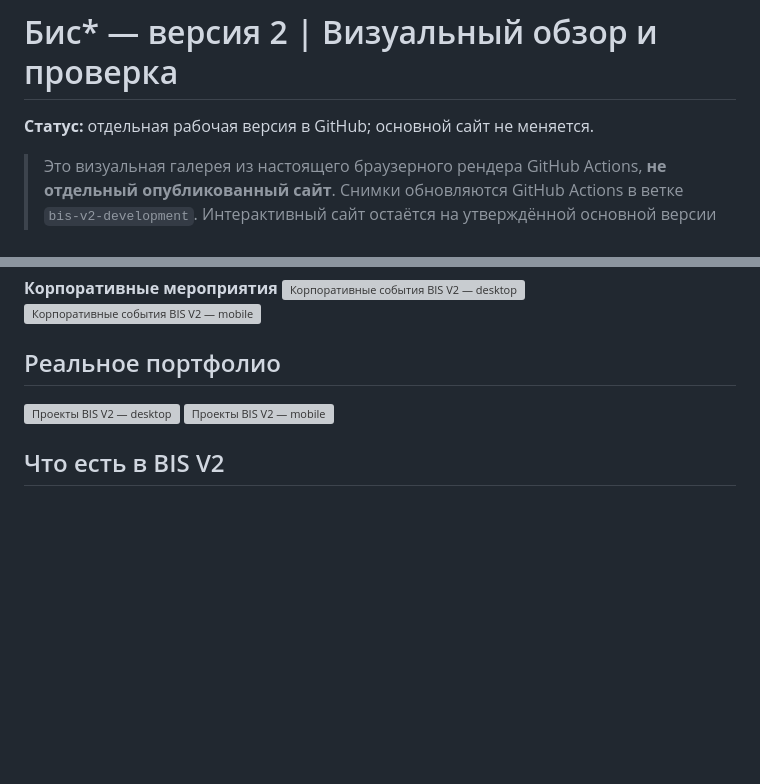
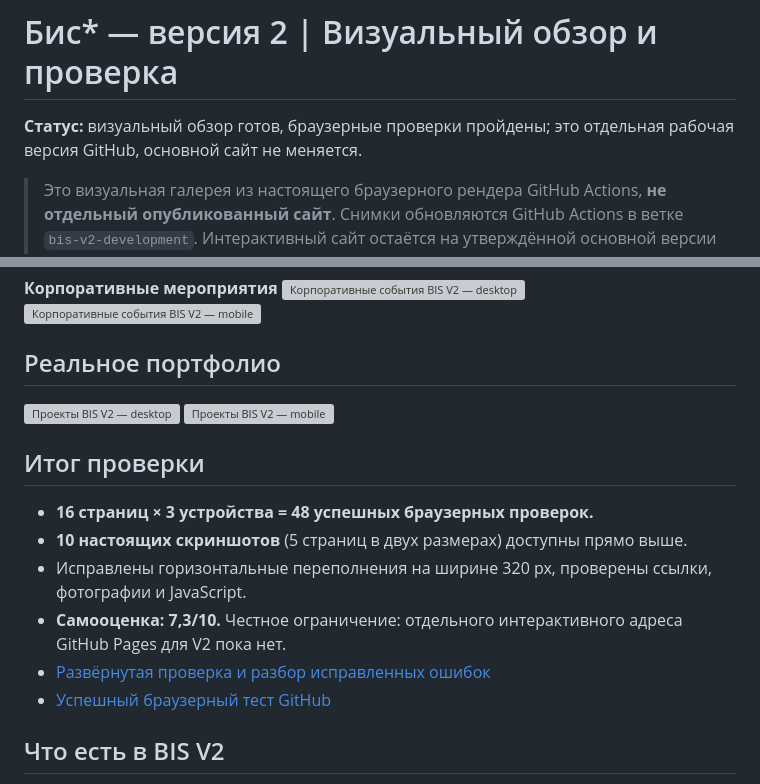
Before and after one commit to hangildin/bis-site, a Markdown page: BIS_V2_PREVIEW.md, 2 parts joined by grey strips. Rendered like a GitHub page; blank space fills up the shorter version; grey boxes are pictures that could not be loaded.

Commit message:
BIS V2: publish final 48/48 visual QA score and direct GitHub preview-gallery description

```diff
--- a/BIS_V2_PREVIEW.md
+++ b/BIS_V2_PREVIEW.md
@@ -1,5 +1,5 @@
 # Бис* — версия 2 | Визуальный обзор и проверка
-**Статус:** отдельная рабочая версия в GitHub; основной сайт не меняется.
+**Статус:** визуальный обзор готов, браузерные проверки пройдены; это отдельная рабочая версия GitHub, основной сайт не меняется.
 
 > Это визуальная галерея из настоящего браузерного рендера GitHub Actions, **не отдельный опубликованный сайт**. Снимки обновляются GitHub Actions в ветке `bis-v2-development`. Интерактивный сайт остаётся на утверждённой основной версии до согласования.
 
@@ -27,6 +27,14 @@
 ![Проекты BIS V2 — desktop](preview/bis-v2/projects-desktop.jpg)
 ![Проекты BIS V2 — mobile](preview/bis-v2/projects-mobile.jpg)
 
+## Итог проверки
+- **16 страниц × 3 устройства = 48 успешных браузерных проверок.**
+- **10 настоящих скриншотов** (5 страниц в двух размерах) доступны прямо выше.
+- Исправлены горизонтальные переполнения на ширине 320 px, проверены ссылки, фотографии и JavaScript.
+- **Самооценка: 7,3/10.** Честное ограничение: отдельного интерактивного адреса GitHub Pages для V2 пока нет.
+- [Развёрнутая проверка и разбор исправленных ошибок](.github/seo/BIS_V2_FINAL_QA_2026-10-23.md)
+- [Успешный браузерный тест GitHub](https://github.com/hangildin/bis-site/actions/runs/40011392241)
+
 ## Что есть в BIS V2
 - 1 главная страница и 1 общий каталог услуг.
 - **5 коммерческих направлений**: корпоративные, городские, брендовые, спортивные, детские события.
```
